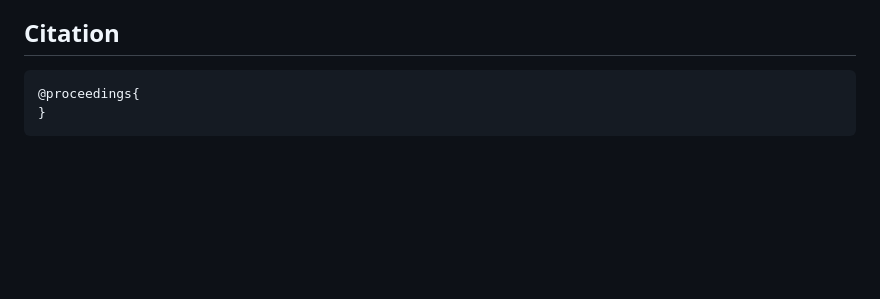
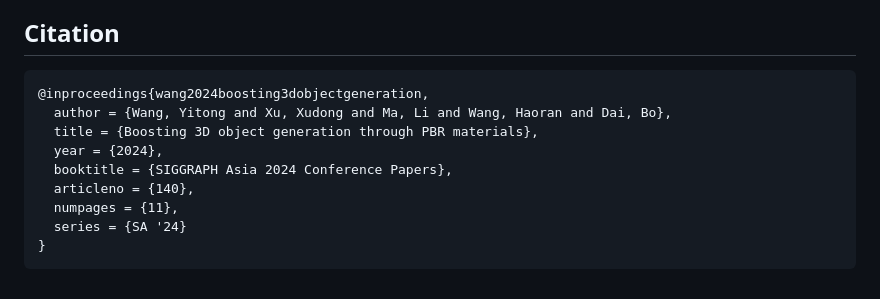
Before and after one commit to snowflakewang/PBR_Boost_3DGen, a Markdown page: README.md, the part around the change. GitHub-like rendering; blank space fills up the shorter version.

````diff
--- a/README.md
+++ b/README.md
@@ -185,6 +185,13 @@ python relight.py --config configs/relight_cfg.json
 ## Citation
 
 ```
-@proceedings{
+@inproceedings{wang2024boosting3dobjectgeneration,
+  author = {Wang, Yitong and Xu, Xudong and Ma, Li and Wang, Haoran and Dai, Bo},
+  title = {Boosting 3D object generation through PBR materials},
+  year = {2024},
+  booktitle = {SIGGRAPH Asia 2024 Conference Papers},
+  articleno = {140},
+  numpages = {11},
+  series = {SA '24}
 }
 ```
````
